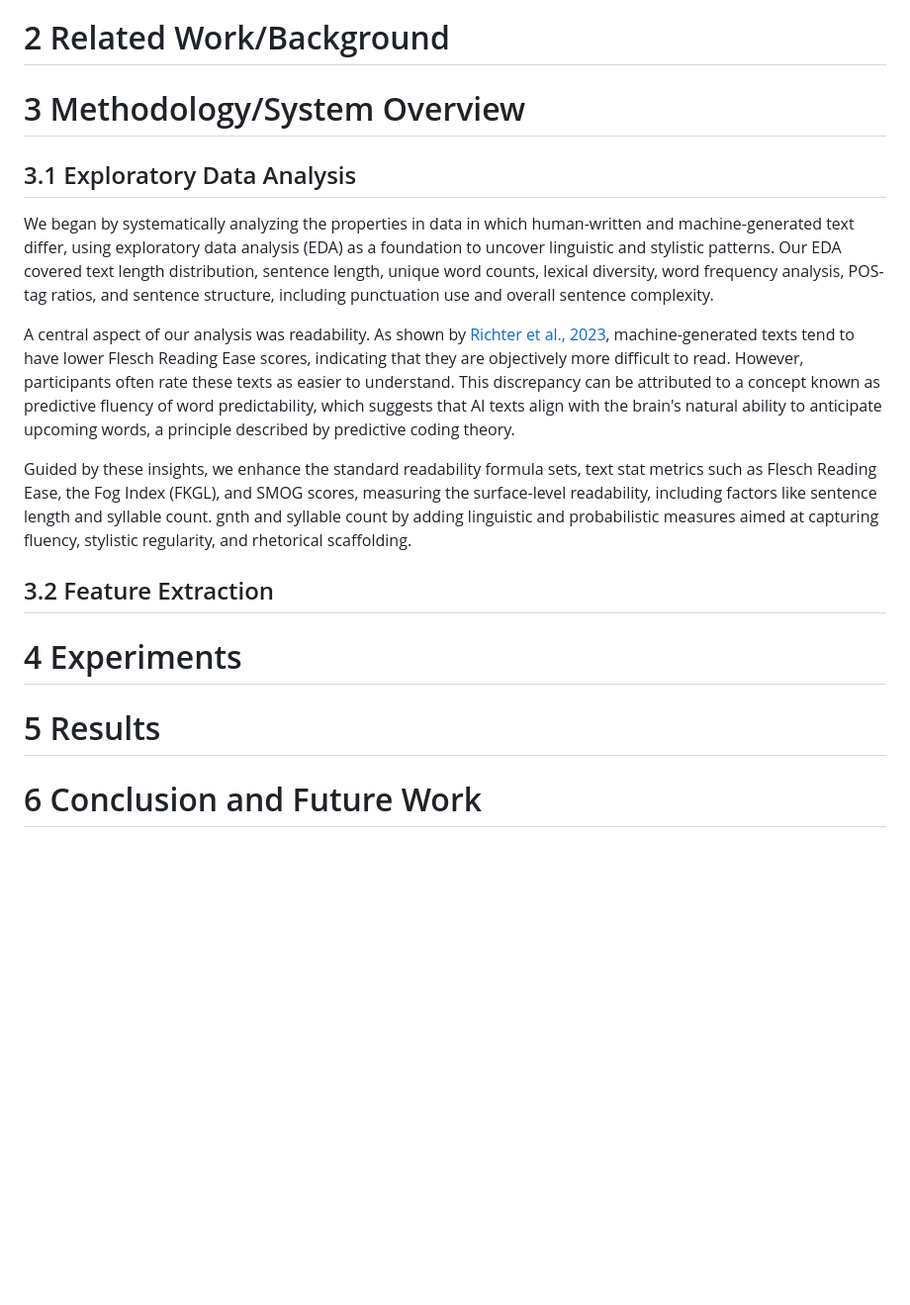
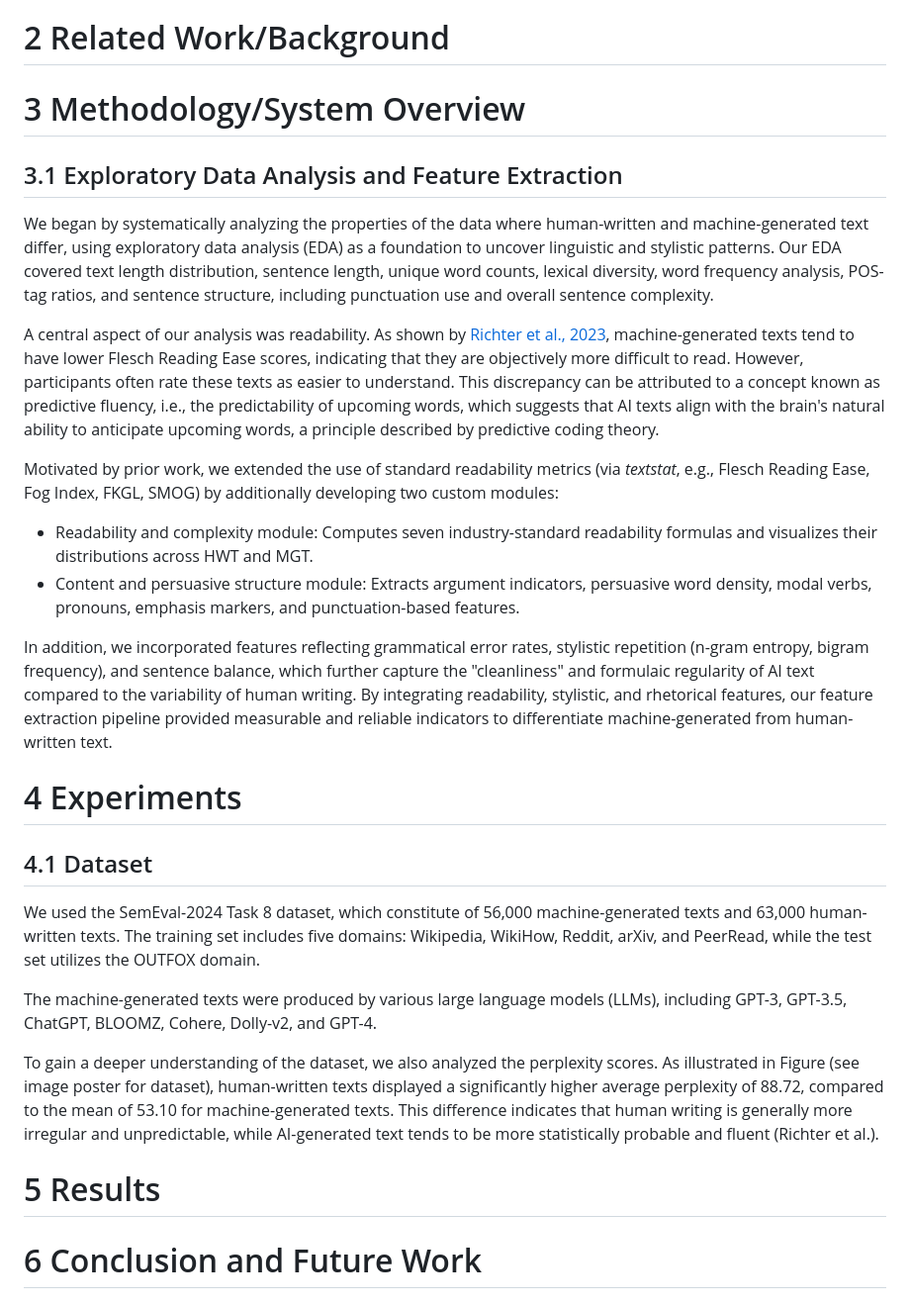
Before and after one commit to barisnecsimsek/NLP-SS25-Machine-Generated-Text-Detection-, a Markdown page: paper/README.md, the part around the change. Shown: that part at 99% size. Drawn GitHub-style; blank space fills up the shorter version.

Commit message:
added 3.1 EDA and feature extraction and 4.1 Dataset

```diff
--- a/paper/README.md
+++ b/paper/README.md
@@ -14,20 +14,32 @@ To address this challenge, we introduce **Liberta**, our system for SemEval-2024
 
 This paper presents our methodology, experiments, and findings. In §2, we review related work and elaborate our prior research on machine-generated text detection. §3 delves into our system design and hydrid methodology. In §4, we describe the experiment alongside the dataset. §5 demonstrate the results of our experiments, comparing baselines with our proposed model. Finally, we close with a discussion of the broader implication of our findings, along with limitation and directions for future work.
 # 2 Related Work/Background
+
 # 3 Methodology/System Overview
-## 3.1 Exploratory Data Analysis
-We began by systematically analyzing the properties in data in which human-written and machine-generated text differ, using exploratory data analysis (EDA) as a foundation to uncover linguistic and stylistic patterns.
+## 3.1 Exploratory Data Analysis and Feature Extraction
+We began by systematically analyzing the properties of the data where human-written and machine-generated text differ, using exploratory data analysis (EDA) as a foundation to uncover linguistic and stylistic patterns.
 Our EDA covered text length distribution, sentence length, unique word counts, lexical diversity, word frequency analysis, POS-tag ratios, and sentence structure, including punctuation use and overall sentence complexity.
 
 A central aspect of our analysis was readability. As shown by [Richter et al., 2023](#references), machine-generated texts tend to have lower Flesch Reading Ease scores, indicating that they are objectively more difficult to read.
-However, participants often rate these texts as easier to understand. This discrepancy can be attributed to a concept known as predictive fluency of word predictability, which suggests that AI texts align with the brain's natural ability to anticipate upcoming words, a principle described by predictive coding theory.
+However, participants often rate these texts as easier to understand. This discrepancy can be attributed to a concept known as predictive fluency, i.e., the predictability of upcoming words, which suggests that AI texts align with the brain's natural ability to anticipate upcoming words, a principle described by predictive coding theory.
 
-Guided by these insights, we enhance the standard readability formula sets, text stat metrics such as Flesch Reading Ease, the Fog Index (FKGL), and SMOG scores, measuring the surface-level readability, including factors like sentence length and syllable count.
-gnth and syllable count by adding linguistic and probabilistic measures aimed at capturing fluency, stylistic regularity, and rhetorical scaffolding.
-## 3.2 Feature Extraction
+Motivated by prior work, we extended the use of standard readability metrics (via _textstat_, e.g., Flesch Reading Ease, Fog Index, FKGL, SMOG) by additionally developing two custom modules:
+
+- Readability and complexity module: Computes seven industry-standard readability formulas and visualizes their distributions across HWT and MGT.
+- Content and persuasive structure module: Extracts argument indicators, persuasive word density, modal verbs, pronouns, emphasis markers, and punctuation-based features.
+
+In addition, we incorporated features reflecting grammatical error rates, stylistic repetition (n-gram entropy, bigram frequency), and sentence balance, which further capture the "cleanliness" and formulaic regularity of AI text compared to the variability of human writing.
+By integrating readability, stylistic, and rhetorical features, our feature extraction pipeline provided measurable and reliable indicators to differentiate machine-generated from human-written text.
 
 # 4 Experiments
+## 4.1 Dataset
+We used the SemEval-2024 Task 8 dataset, which constitute of 56,000 machine-generated texts and 63,000 human-written texts. The training set includes five domains: Wikipedia, WikiHow, Reddit, arXiv, and PeerRead, while the test set utilizes the OUTFOX domain.
+
+The machine-generated texts were produced by various large language models (LLMs), including GPT-3, GPT-3.5, ChatGPT, BLOOMZ, Cohere, Dolly-v2, and GPT-4.
+
+To gain a deeper understanding of the dataset, we also analyzed the perplexity scores. As illustrated in Figure (see image poster for dataset), human-written texts displayed a significantly higher average perplexity of 88.72, compared to the mean of 53.10 for machine-generated texts. This difference indicates that human writing is generally more irregular and unpredictable, while AI-generated text tends to be more statistically probable and fluent (Richter et al.).
 # 5 Results
+
 # 6 Conclusion and Future Work
 
 
```
